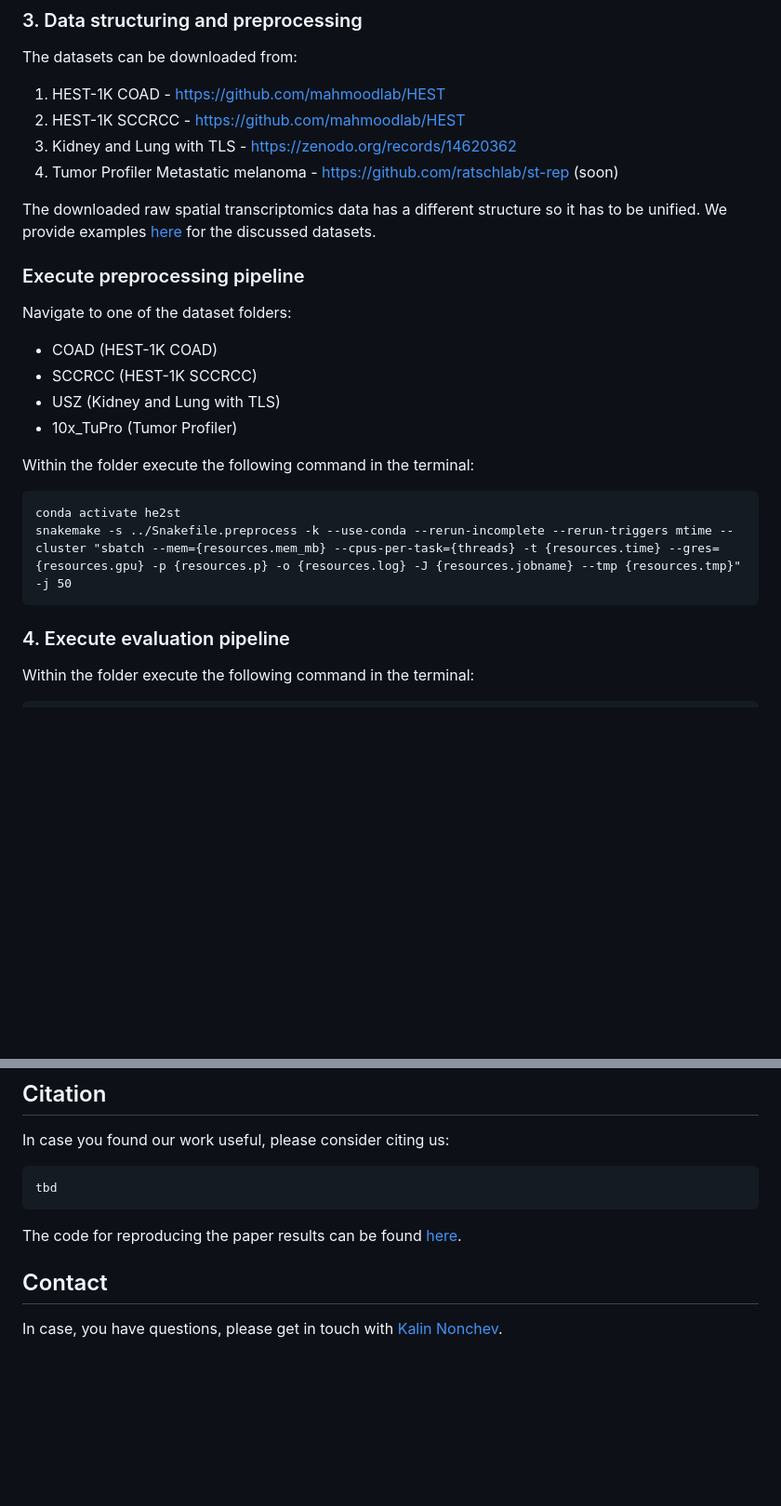
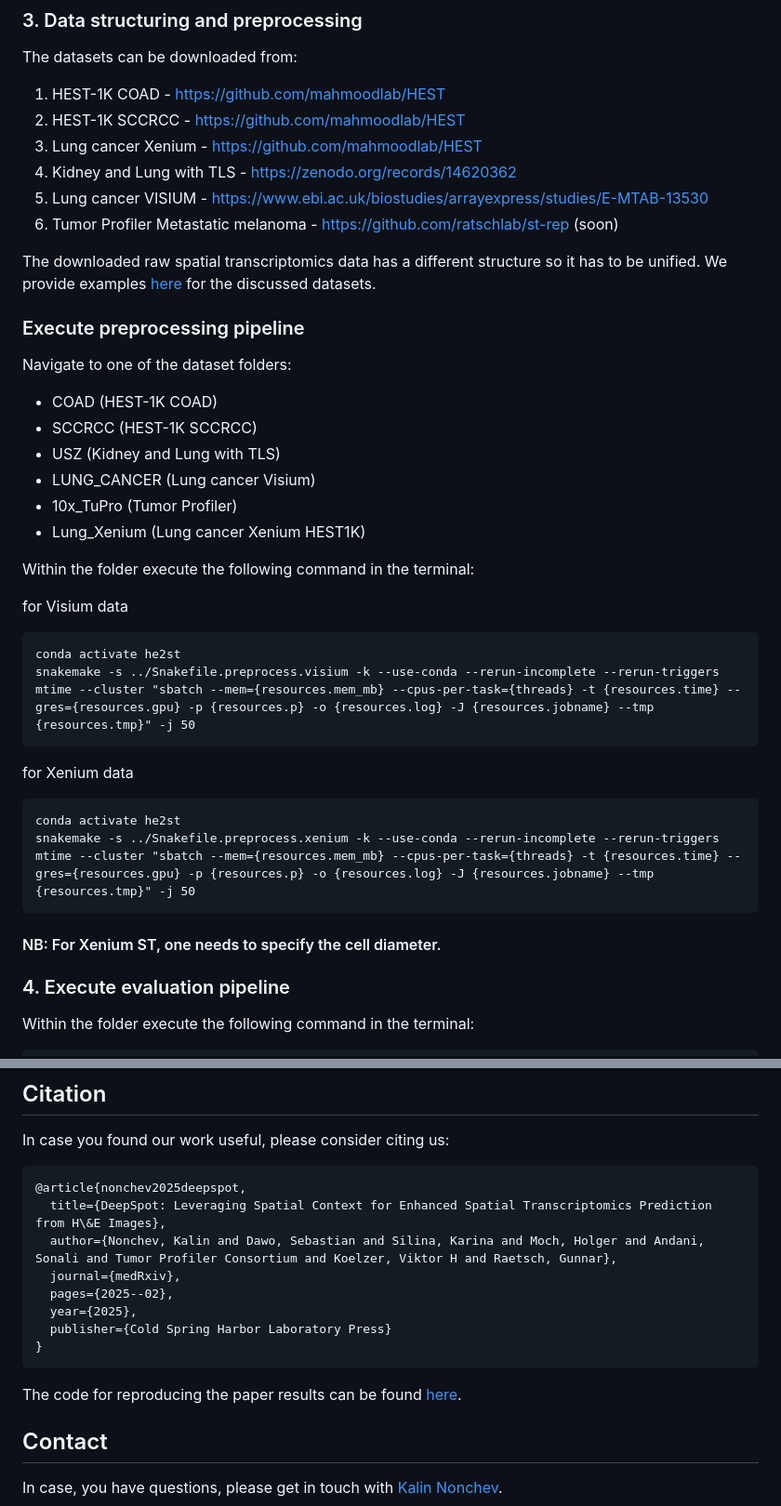
Before and after one commit to ratschlab/he2st, a Markdown page: README.md, 2 parts joined by grey strips. Shown at 93% size. Rendered like a GitHub page; blank space fills up the shorter version.

````diff
--- a/README.md
+++ b/README.md
@@ -42,8 +42,10 @@ In each dataset folder, there should be an `config_dataset.yaml` file (e.g., [`1
 The datasets can be downloaded from:
 1) HEST-1K COAD - https://github.com/mahmoodlab/HEST
 2) HEST-1K SCCRCC - https://github.com/mahmoodlab/HEST
-3) Kidney and Lung with TLS - https://zenodo.org/records/14620362
-4) Tumor Profiler Metastatic melanoma - https://github.com/ratschlab/st-rep (soon)
+3) Lung cancer Xenium - https://github.com/mahmoodlab/HEST
+4) Kidney and Lung with TLS - https://zenodo.org/records/14620362
+5) Lung cancer VISIUM - https://www.ebi.ac.uk/biostudies/arrayexpress/studies/E-MTAB-13530
+6) Tumor Profiler Metastatic melanoma - https://github.com/ratschlab/st-rep (soon)
 
 The downloaded raw spatial transcriptomics data has a different structure so it has to be unified. We provide examples [here](workflows/preprocess) for the discussed datasets.
 
@@ -53,14 +55,25 @@ Navigate to one of the dataset folders:
   - COAD (HEST-1K COAD)
   - SCCRCC (HEST-1K SCCRCC)
   - USZ (Kidney and Lung with TLS)
+  - LUNG_CANCER (Lung cancer Visium)
   - 10x_TuPro (Tumor Profiler)
+  - Lung_Xenium (Lung cancer Xenium HEST1K)
 
 Within the folder execute the following command in the terminal:
 
+for Visium data
 ```
 conda activate he2st
-snakemake -s ../Snakefile.preprocess -k --use-conda --rerun-incomplete --rerun-triggers mtime --cluster "sbatch --mem={resources.mem_mb} --cpus-per-task={threads} -t {resources.time} --gres={resources.gpu} -p {resources.p} -o {resources.log} -J {resources.jobname} --tmp {resources.tmp}" -j 50
+snakemake -s ../Snakefile.preprocess.visium -k --use-conda --rerun-incomplete --rerun-triggers mtime --cluster "sbatch --mem={resources.mem_mb} --cpus-per-task={threads} -t {resources.time} --gres={resources.gpu} -p {resources.p} -o {resources.log} -J {resources.jobname} --tmp {resources.tmp}" -j 50
 ```
+
+for Xenium data
+```
+conda activate he2st
+snakemake -s ../Snakefile.preprocess.xenium -k --use-conda --rerun-incomplete --rerun-triggers mtime --cluster "sbatch --mem={resources.mem_mb} --cpus-per-task={threads} -t {resources.time} --gres={resources.gpu} -p {resources.p} -o {resources.log} -J {resources.jobname} --tmp {resources.tmp}" -j 50
+```
+
+#### NB: For Xenium ST, one needs to specify the cell diameter.
 
 ### 4. Execute evaluation pipeline
 
@@ -110,6 +123,13 @@ Please ensure that you download the weights for the pathology foundation models
 In case you found our work useful, please consider citing us:
 
 ```
-tbd
+@article{nonchev2025deepspot,
+  title={DeepSpot: Leveraging Spatial Context for Enhanced Spatial Transcriptomics Prediction from H\&E Images},
+  author={Nonchev, Kalin and Dawo, Sebastian and Silina, Karina and Moch, Holger and Andani, Sonali and Tumor Profiler Consortium and Koelzer, Viktor H and Raetsch, Gunnar},
+  journal={medRxiv},
+  pages={2025--02},
+  year={2025},
+  publisher={Cold Spring Harbor Laboratory Press}
+}
 ```
 
````
Also changed, not shown: other parts of README.md (+4 -4 lines).
